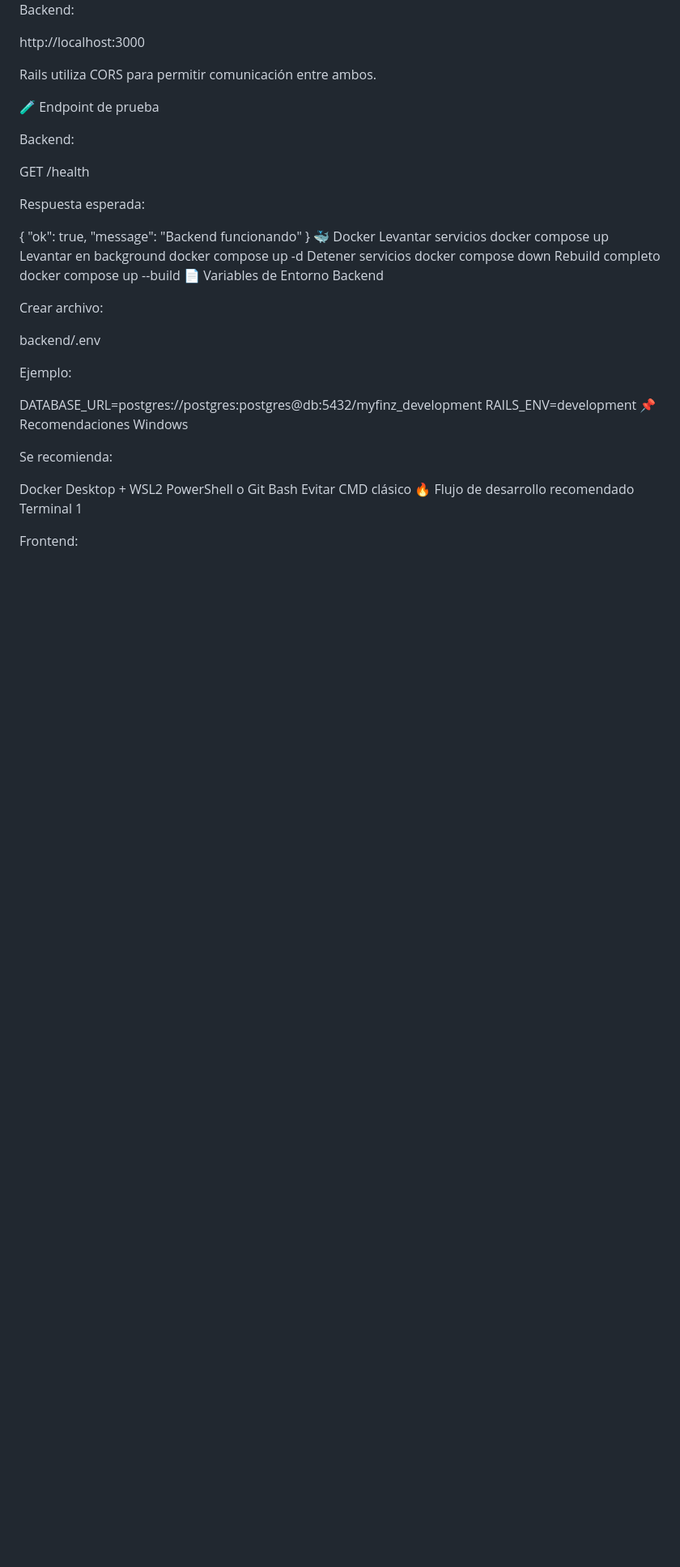
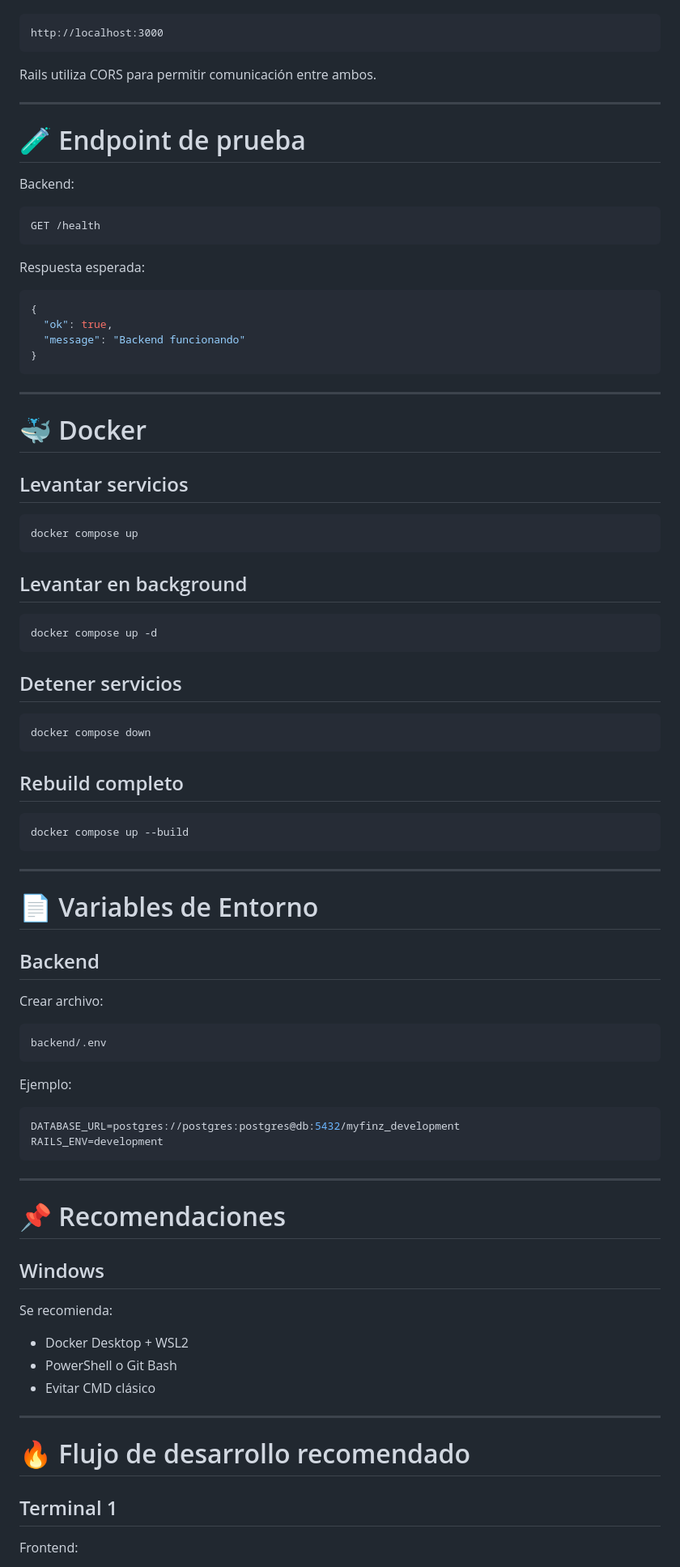
Before and after one commit to LuxioDev/MyFinz, a Markdown page: README.md, the part around one of its changes. Shown at 81% size. Rendered like a GitHub page; blank space fills up the shorter version.

````diff
--- a/README.md
+++ b/README.md
@@ -153,50 +263,92 @@ http://localhost:3000
 
 Rails utiliza CORS para permitir comunicación entre ambos.
 
-🧪 Endpoint de prueba
+---
+
+# 🧪 Endpoint de prueba
 
 Backend:
 
+```text
 GET /health
+```
 
 Respuesta esperada:
 
+```json
 {
   "ok": true,
   "message": "Backend funcionando"
 }
-🐳 Docker
-Levantar servicios
+```
+
+---
+
+# 🐳 Docker
+
+## Levantar servicios
+
+```bash
 docker compose up
-Levantar en background
+```
+
+## Levantar en background
+
+```bash
 docker compose up -d
-Detener servicios
+```
+
+## Detener servicios
+
+```bash
 docker compose down
-Rebuild completo
+```
+
+## Rebuild completo
+
+```bash
 docker compose up --build
-📄 Variables de Entorno
-Backend
+```
+
+---
+
+# 📄 Variables de Entorno
+
+## Backend
 
 Crear archivo:
 
+```text
 backend/.env
+```
 
 Ejemplo:
 
+```env
 DATABASE_URL=postgres://postgres:postgres@db:5432/myfinz_development
 RAILS_ENV=development
-📌 Recomendaciones
-Windows
+```
+
+---
+
+# 📌 Recomendaciones
+
+## Windows
 
 Se recomienda:
 
-Docker Desktop + WSL2
-PowerShell o Git Bash
-Evitar CMD clásico
-🔥 Flujo de desarrollo recomendado
-Terminal 1
+- Docker Desktop + WSL2
+- PowerShell o Git Bash
+- Evitar CMD clásico
+
+---
+
+# 🔥 Flujo de desarrollo recomendado
+
+## Terminal 1
 
 Frontend:
 
+```bash
 cd frontend
 npm run dev
````
Also changed, not shown: other parts of README.md (+188 -68 lines).
